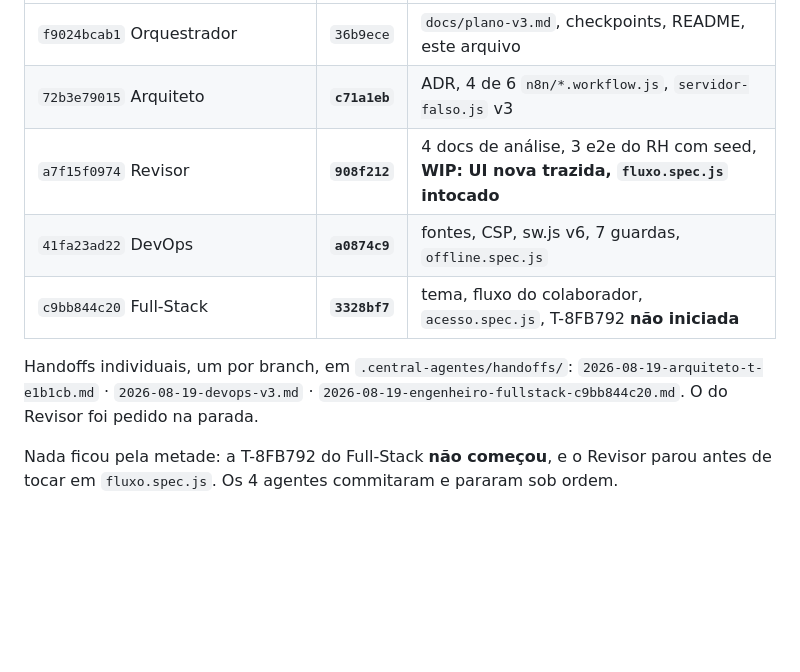
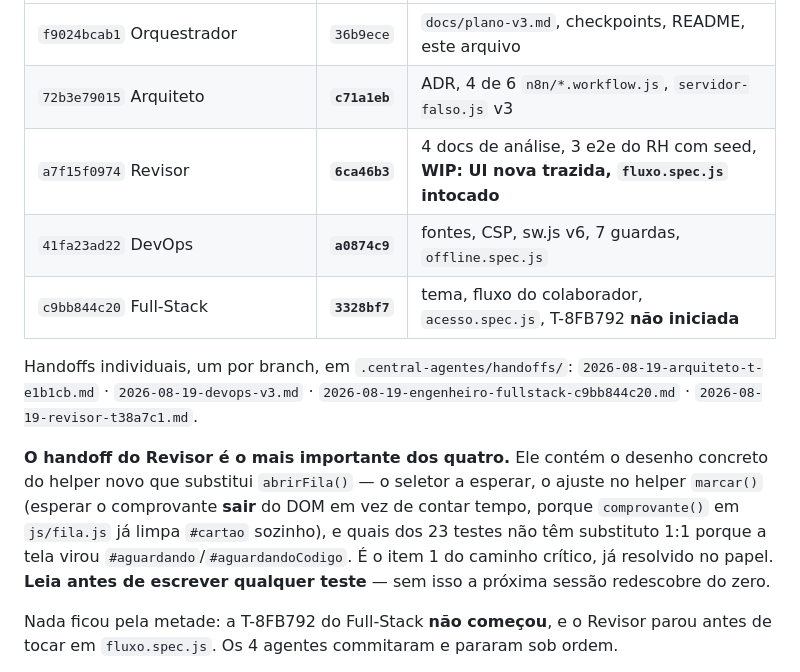
Before and after one commit to BRL4528/control_face_id, a Markdown page: .central-agentes/handoffs/RETOMAR-AQUI.md, the part around the change. Rendered like a GitHub page; blank space fills up the shorter version.

Commit message:
Handoff mestre: fecha com o commit do Revisor e o desenho do helper

```diff
--- a/.central-agentes/handoffs/RETOMAR-AQUI.md
+++ b/.central-agentes/handoffs/RETOMAR-AQUI.md
@@ -24,13 +24,20 @@ Duas decisões que ELE tomou e não se discutem mais:
 |---|---|---|
 | `f9024bcab1` Orquestrador | `36b9ece` | `docs/plano-v3.md`, checkpoints, README, este arquivo |
 | `72b3e79015` Arquiteto | **`c71a1eb`** | ADR, 4 de 6 `n8n/*.workflow.js`, `servidor-falso.js` v3 |
-| `a7f15f0974` Revisor | **`908f212`** | 4 docs de análise, 3 e2e do RH com seed, **WIP: UI nova trazida, `fluxo.spec.js` intocado** |
+| `a7f15f0974` Revisor | **`6ca46b3`** | 4 docs de análise, 3 e2e do RH com seed, **WIP: UI nova trazida, `fluxo.spec.js` intocado** |
 | `41fa23ad22` DevOps | **`a0874c9`** | fontes, CSP, sw.js v6, 7 guardas, `offline.spec.js` |
 | `c9bb844c20` Full-Stack | **`3328bf7`** | tema, fluxo do colaborador, `acesso.spec.js`, T-8FB792 **não iniciada** |
 
 Handoffs individuais, um por branch, em `.central-agentes/handoffs/`:
 `2026-08-19-arquiteto-t-e1b1cb.md` · `2026-08-19-devops-v3.md` ·
-`2026-08-19-engenheiro-fullstack-c9bb844c20.md`. O do Revisor foi pedido na parada.
+`2026-08-19-engenheiro-fullstack-c9bb844c20.md` · `2026-08-19-revisor-t38a7c1.md`.
+
+**O handoff do Revisor é o mais importante dos quatro.** Ele contém o desenho concreto do
+helper novo que substitui `abrirFila()` — o seletor a esperar, o ajuste no helper `marcar()`
+(esperar o comprovante **sair** do DOM em vez de contar tempo, porque `comprovante()` em
+`js/fila.js` já limpa `#cartao` sozinho), e quais dos 23 testes não têm substituto 1:1 porque
+a tela virou `#aguardando`/`#aguardandoCodigo`. É o item 1 do caminho crítico, já resolvido no
+papel. **Leia antes de escrever qualquer teste** — sem isso a próxima sessão redescobre do zero.
 
 Nada ficou pela metade: a T-8FB792 do Full-Stack **não começou**, e o Revisor parou antes de
 tocar em `fluxo.spec.js`. Os 4 agentes commitaram e pararam sob ordem.
```
